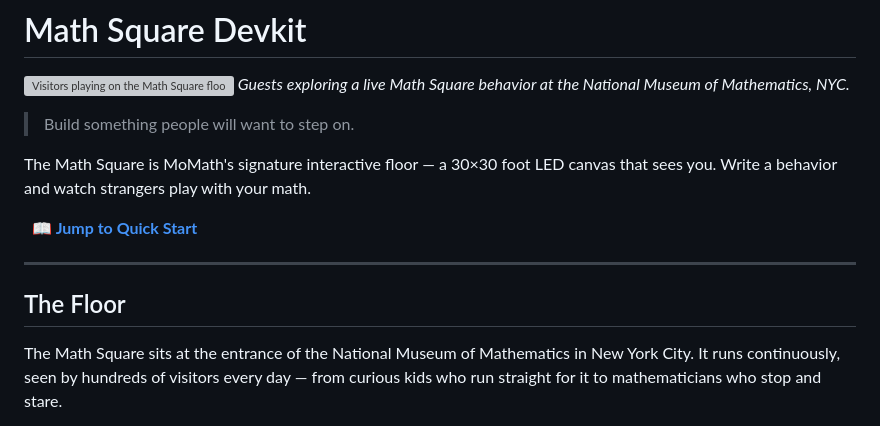
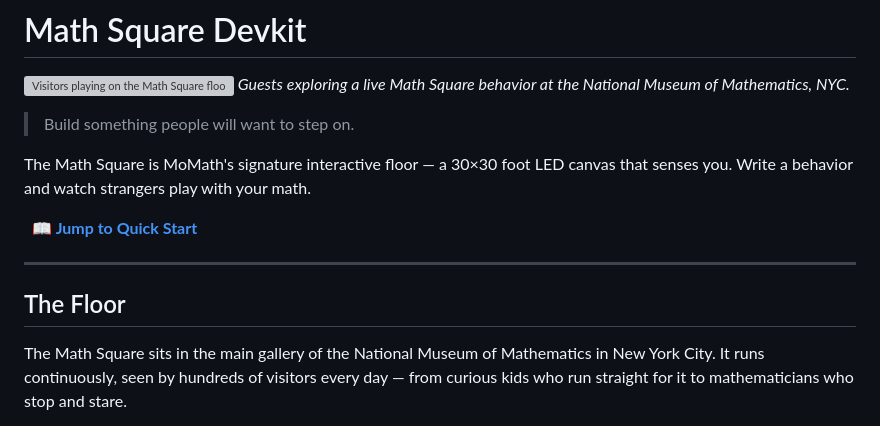
Before and after one commit to mcrco/momath.tech.math-square-devkit, a Markdown page: README.md, the part around the change. Rendered like a GitHub page; grey boxes are pictures that could not be loaded.

Commit message:
Corrected descriptions of the Math Square
Updated wording for clarity and accuracy in the README.

```diff
--- a/README.md
+++ b/README.md
@@ -6,7 +6,7 @@
 > Build something people will want to step on.
 
 The Math Square is MoMath's signature interactive floor — a 30×30 foot LED canvas
-that sees you. Write a behavior and watch strangers play with your math.
+that senses you. Write a behavior and watch strangers play with your math.
 
 &nbsp;&nbsp;**[📖 Jump to Quick Start](#quick-start)**
 
@@ -14,7 +14,7 @@ that sees you. Write a behavior and watch strangers play with your math.
 
 ## The Floor
 
-The Math Square sits at the entrance of the National Museum of Mathematics in
+The Math Square sits in the main gallery of the National Museum of Mathematics in
 New York City. It runs continuously, seen by hundreds of visitors every day —
 from curious kids who run straight for it to mathematicians who stop and stare.
 
```
